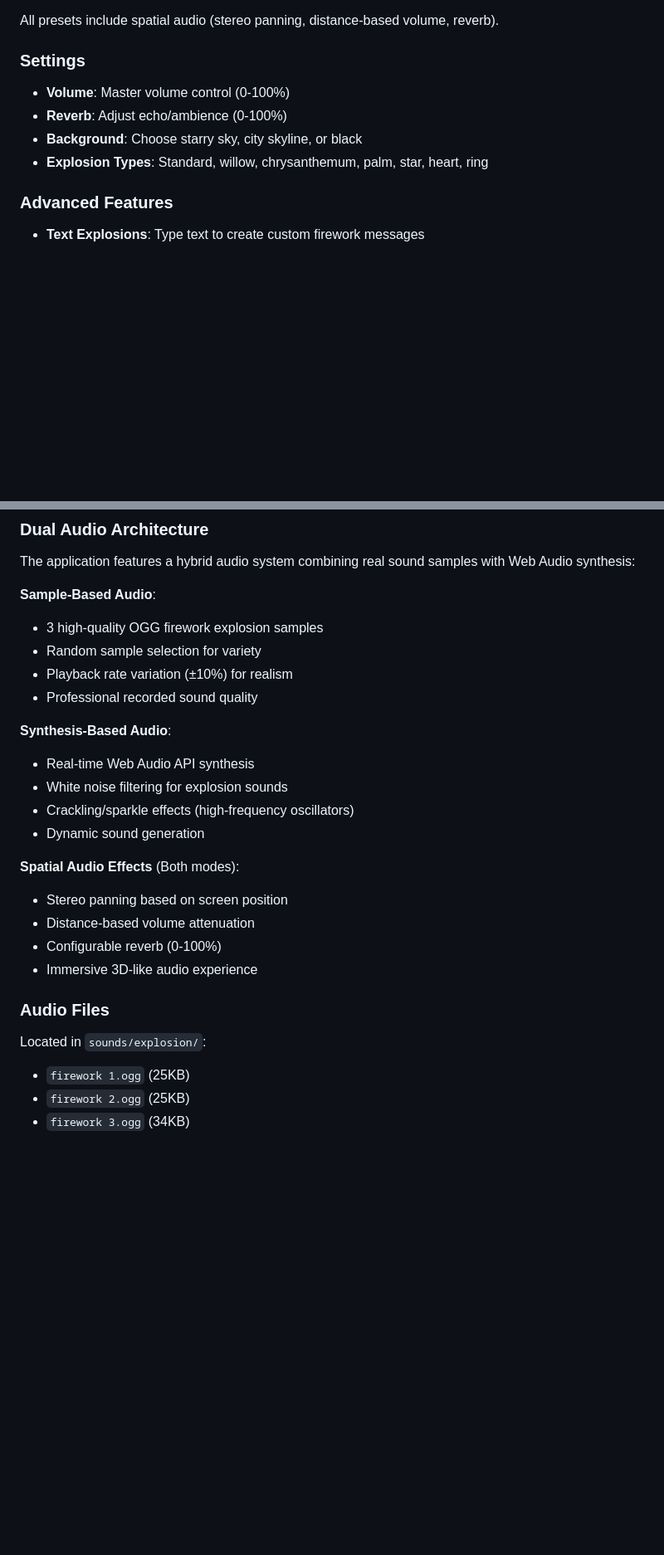
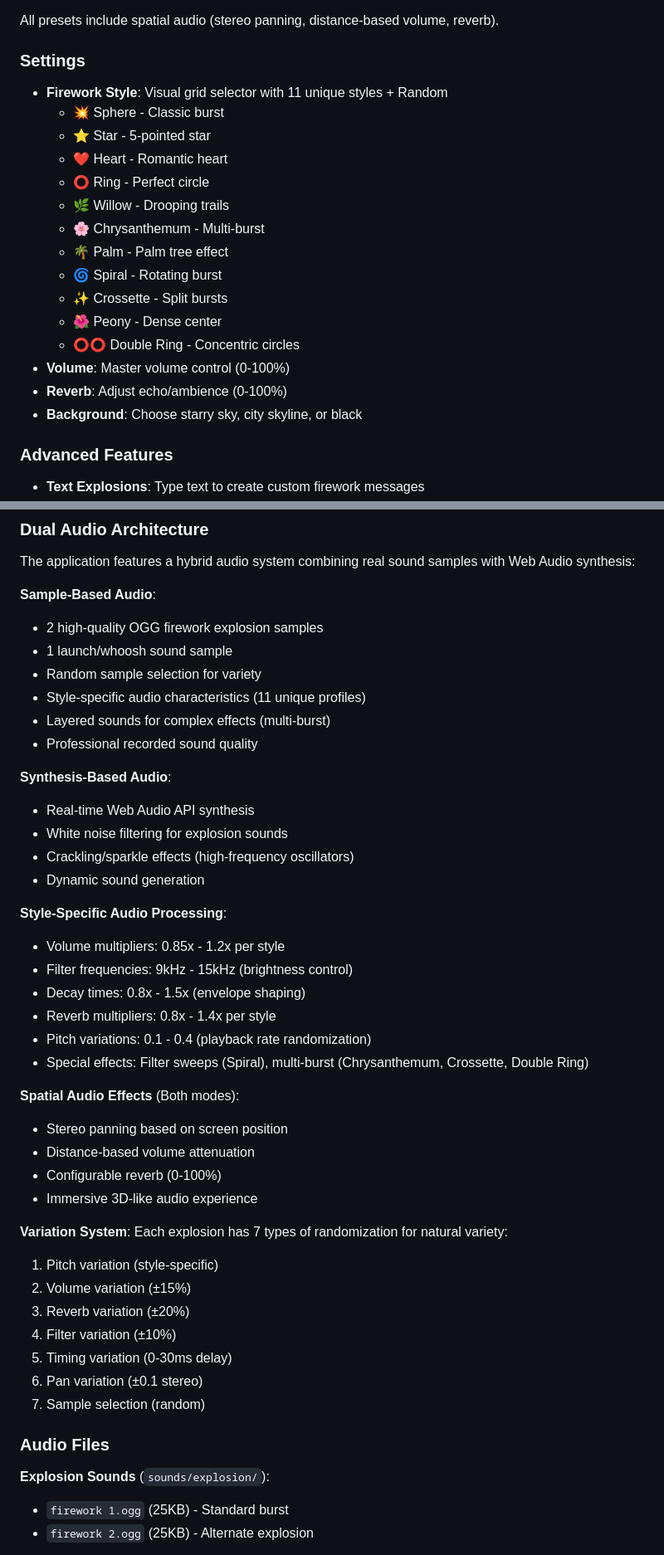
Before and after one commit to karx/kaaroFireworks, a Markdown page: README.md, 2 parts joined by grey strips. Shown: that part at 83% size. Rendered like a GitHub page; blank space fills up the shorter version.

```diff
--- a/README.md
+++ b/README.md
@@ -75,10 +83,21 @@ Choose from 6 different audio experiences:
 All presets include spatial audio (stereo panning, distance-based volume, reverb).
 
 ### Settings
+- **Firework Style**: Visual grid selector with 11 unique styles + Random
+  - 💥 Sphere - Classic burst
+  - ⭐ Star - 5-pointed star
+  - ❤️ Heart - Romantic heart
+  - ⭕ Ring - Perfect circle
+  - 🌿 Willow - Drooping trails
+  - 🌸 Chrysanthemum - Multi-burst
+  - 🌴 Palm - Palm tree effect
+  - 🌀 Spiral - Rotating burst
+  - ✨ Crossette - Split bursts
+  - 🌺 Peony - Dense center
+  - ⭕⭕ Double Ring - Concentric circles
 - **Volume**: Master volume control (0-100%)
 - **Reverb**: Adjust echo/ambience (0-100%)
 - **Background**: Choose starry sky, city skyline, or black
-- **Explosion Types**: Standard, willow, chrysanthemum, palm, star, heart, ring
 
 ### Advanced Features
 - **Text Explosions**: Type text to create custom firework messages
@@ -93,9 +112,11 @@ All presets include spatial audio (stereo panning, distance-based volume, reverb
 The application features a hybrid audio system combining real sound samples with Web Audio synthesis:
 
 **Sample-Based Audio**:
-- 3 high-quality OGG firework explosion samples
+- 2 high-quality OGG firework explosion samples
+- 1 launch/whoosh sound sample
 - Random sample selection for variety
-- Playback rate variation (±10%) for realism
+- Style-specific audio characteristics (11 unique profiles)
+- Layered sounds for complex effects (multi-burst)
 - Professional recorded sound quality
 
 **Synthesis-Based Audio**:
@@ -104,15 +125,32 @@ The application features a hybrid audio system combining real sound samples with
 - Crackling/sparkle effects (high-frequency oscillators)
 - Dynamic sound generation
 
+**Style-Specific Audio Processing**:
+- Volume multipliers: 0.85x - 1.2x per style
+- Filter frequencies: 9kHz - 15kHz (brightness control)
+- Decay times: 0.8x - 1.5x (envelope shaping)
+- Reverb multipliers: 0.8x - 1.4x per style
+- Pitch variations: 0.1 - 0.4 (playback rate randomization)
+- Special effects: Filter sweeps (Spiral), multi-burst (Chrysanthemum, Crossette, Double Ring)
+
 **Spatial Audio Effects** (Both modes):
 - Stereo panning based on screen position
 - Distance-based volume attenuation
 - Configurable reverb (0-100%)
 - Immersive 3D-like audio experience
 
+**Variation System**:
+Each explosion has 7 types of randomization for natural variety:
+1. Pitch variation (style-specific)
+2. Volume variation (±15%)
+3. Reverb variation (±20%)
+4. Filter variation (±10%)
+5. Timing variation (0-30ms delay)
+6. Pan variation (±0.1 stereo)
+7. Sample selection (random)
+
 ### Audio Files
-Located in `sounds/explosion/`:
-- `firework 1.ogg` (25KB)
-- `firework 2.ogg` (25KB)
-- `firework 3.ogg` (34KB)
+**Explosion Sounds** (`sounds/explosion/`):
+- `firework 1.ogg` (25KB) - Standard burst
+- `firework 2.ogg` (25KB) - Alternate explosion
 
```
Also changed, not shown: other parts of README.md (+49 -1 lines).
